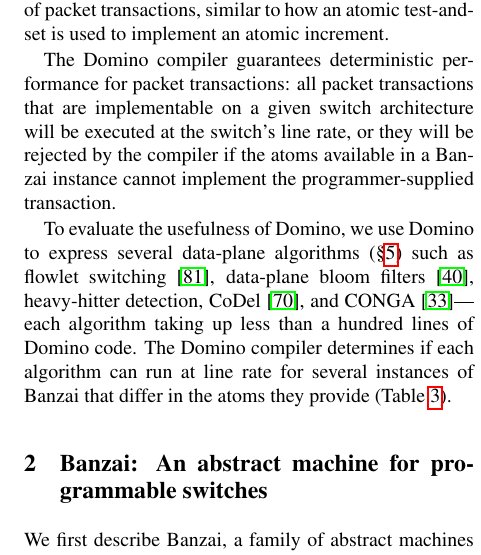
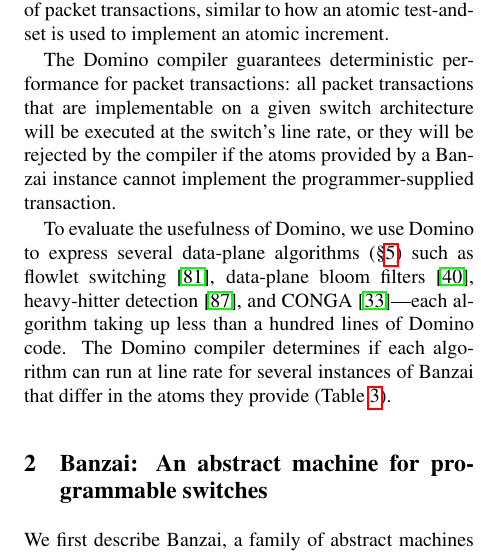
Before and after one commit to evelinad/domino-paper, a LaTeX document (paper.tex, which reads intro.tex): part of one column of page 2 of 16, cut so that both start at the same text. Compiled offline with pdfLaTeX; a LaTeX package or settings file that is missing is left out.

Commit message:
Pass through intro.tex

```diff
--- a/intro.tex
+++ b/intro.tex
@@ -69,13 +69,13 @@ similar to how an atomic test-and-set is used to implement an atomic increment.
 The \pktlanguage compiler guarantees deterministic performance for packet
 transactions: all packet transactions that are implementable on a given switch
 architecture will be executed at the switch's line rate, or they will be
-rejected by the compiler if the atoms available in a \absmachine instance cannot
+rejected by the compiler if the atoms provided by a \absmachine instance cannot
 implement the programmer-supplied transaction.
 
 To evaluate the usefulness of \pktlanguage, we use \pktlanguage to express
 several data-plane algorithms~(\S\ref{s:eval}) such as flowlet
 switching~\cite{flowlets}, data-plane bloom filters~\cite{bloom}, heavy-hitter
-detection, CoDel~\cite{codel}, and CONGA~\cite{conga}---each algorithm taking
+detection~\cite{opensketch}, and CONGA~\cite{conga}---each algorithm taking
 up less than a hundred lines of \pktlanguage code.  The \pktlanguage compiler
 determines if each algorithm can run at line rate for several instances of
 \absmachine that differ in the atoms they provide~(Table~\ref{table:eval}).
```
